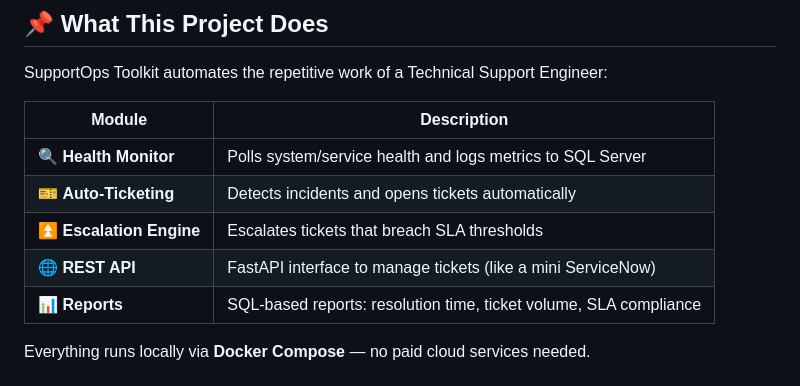
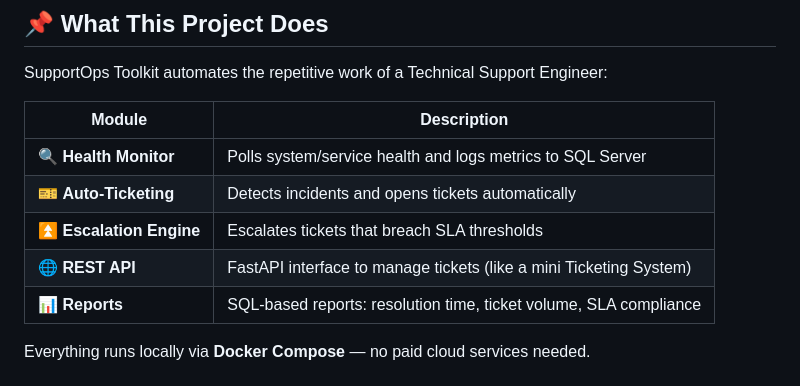
Before and after one commit to mgjlopez/supportops-toolkit, a Markdown page: README.md, the part around the change. GitHub-like rendering.

```diff
--- a/README.md
+++ b/README.md
@@ -14,7 +14,7 @@ SupportOps Toolkit automates the repetitive work of a Technical Support Engineer
 | 🔍 **Health Monitor** | Polls system/service health and logs metrics to SQL Server |
 | 🎫 **Auto-Ticketing** | Detects incidents and opens tickets automatically |
 | ⏫ **Escalation Engine** | Escalates tickets that breach SLA thresholds |
-| 🌐 **REST API** | FastAPI interface to manage tickets (like a mini ServiceNow) |
+| 🌐 **REST API** | FastAPI interface to manage tickets (like a mini Ticketing System) |
 | 📊 **Reports** | SQL-based reports: resolution time, ticket volume, SLA compliance |
 
 Everything runs locally via **Docker Compose** — no paid cloud services needed.
```
